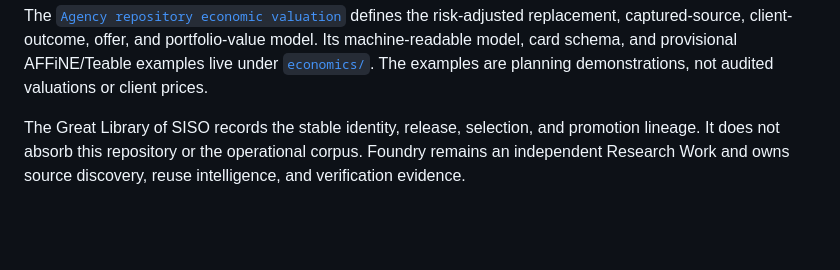
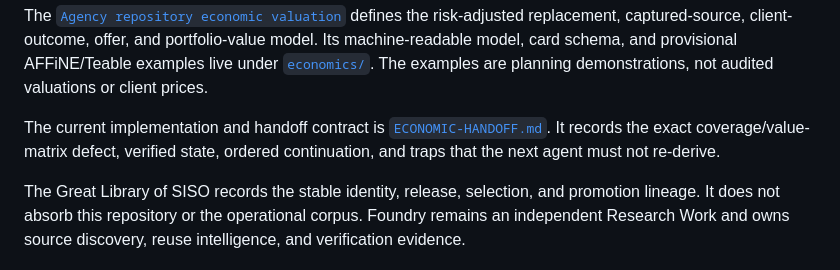
Before and after one commit to sisodias/siso-foundry, a Markdown page: intelligence/agency/README.md, the part around the change. Rendered like a GitHub page; blank space fills up the shorter version.

Commit message:
docs: checkpoint Agency repo valuation

```diff
--- a/intelligence/agency/README.md
+++ b/intelligence/agency/README.md
@@ -13,6 +13,8 @@ The next economic layer adds a fourth:
 4. What can SISO save, sell, or compound because this source exists?
 
 The [`Agency repository economic valuation`](ECONOMIC-VALUATION.md) defines the risk-adjusted replacement, captured-source, client-outcome, offer, and portfolio-value model. Its machine-readable model, card schema, and provisional AFFiNE/Teable examples live under [`economics/`](economics/). The examples are planning demonstrations, not audited valuations or client prices.
+
+The current implementation and handoff contract is [`ECONOMIC-HANDOFF.md`](ECONOMIC-HANDOFF.md). It records the exact coverage/value-matrix defect, verified state, ordered continuation, and traps that the next agent must not re-derive.
 
 The Great Library of SISO records the stable identity, release, selection, and promotion lineage. It does not absorb this repository or the operational corpus. Foundry remains an independent Research Work and owns source discovery, reuse intelligence, and verification evidence.
 
```
Also changed, not shown: CHANGELOG.md (+1 -0 lines), intelligence/agency/ECONOMIC-HANDOFF.md (added, +133 -0 lines).
